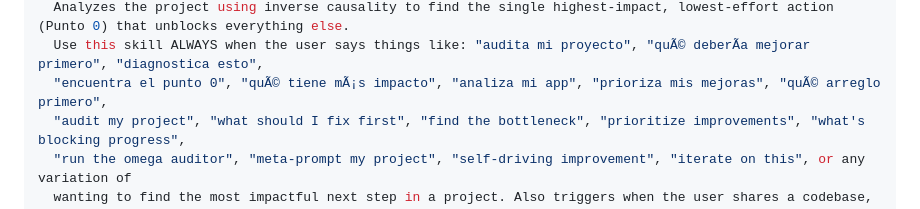
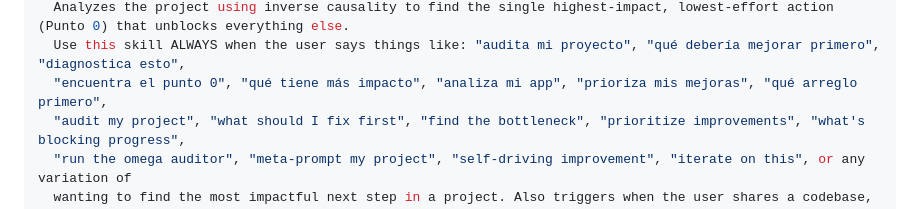
Before and after one commit to tacotios-wq/omega-platform, a Markdown page: skills/omega-auditor/SKILL.md, the part around one of its changes. GitHub-like rendering.

Commit message:
fix: repair double-encoded UTF-8 in omega-auditor/SKILL.md

```diff
--- a/skills/omega-auditor/SKILL.md
+++ b/skills/omega-auditor/SKILL.md
@@ -5,6 +5,6 @@ description: >-
   Analyzes the project using inverse causality to find the single highest-impact, lowest-effort action (Punto 0) that unblocks everything else.
-  Use this skill ALWAYS when the user says things like: "audita mi proyecto", "quÃ© deberÃ­a mejorar primero", "diagnostica esto",
-  "encuentra el punto 0", "quÃ© tiene mÃ¡s impacto", "analiza mi app", "prioriza mis mejoras", "quÃ© arreglo primero",
+  Use this skill ALWAYS when the user says things like: "audita mi proyecto", "qué debería mejorar primero", "diagnostica esto",
+  "encuentra el punto 0", "qué tiene más impacto", "analiza mi app", "prioriza mis mejoras", "qué arreglo primero",
   "audit my project", "what should I fix first", "find the bottleneck", "prioritize improvements", "what's blocking progress",
   "run the omega auditor", "meta-prompt my project", "self-driving improvement", "iterate on this", or any variation of
   wanting to find the most impactful next step in a project. Also triggers when the user shares a codebase, document, or business
```
Also changed, not shown: other parts of skills/omega-auditor/SKILL.md (+15 -15 lines).
